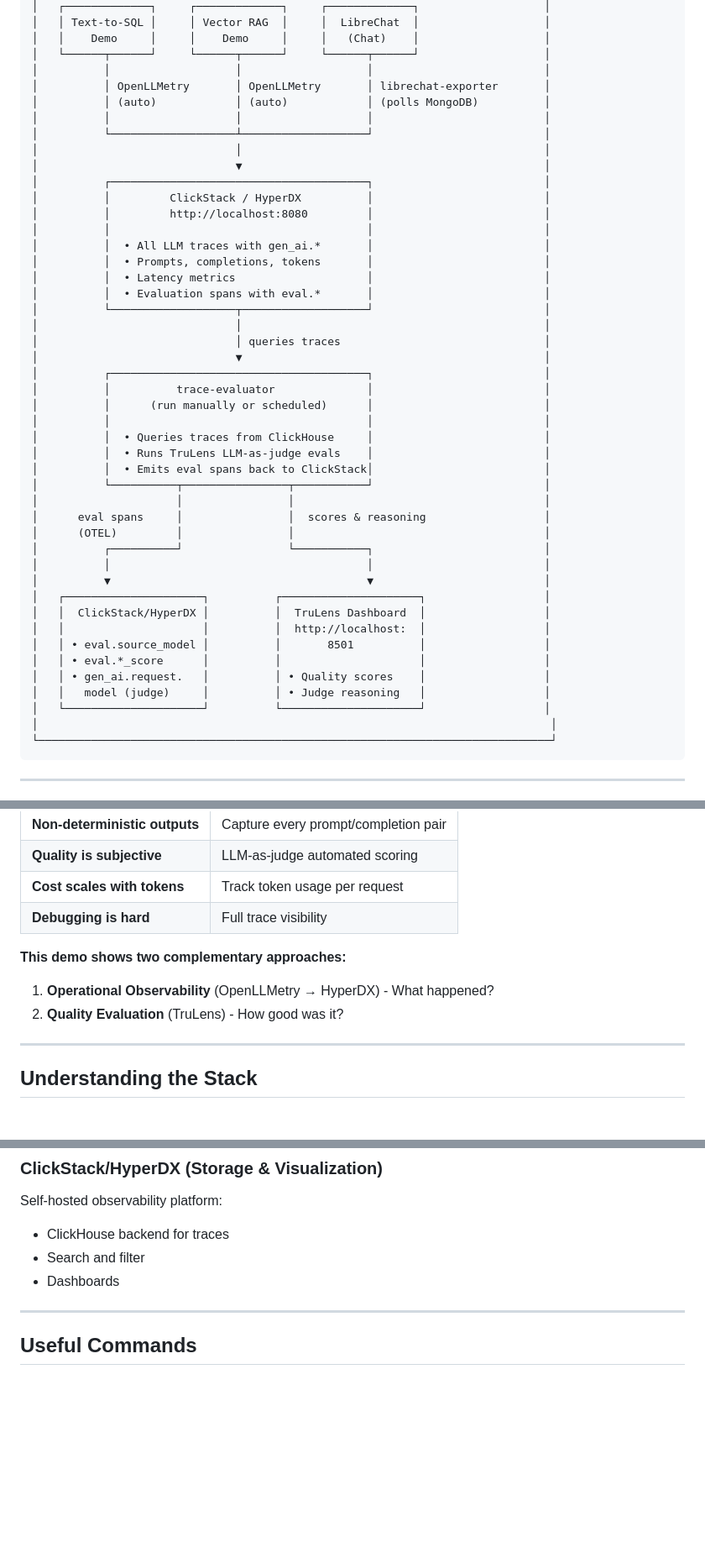
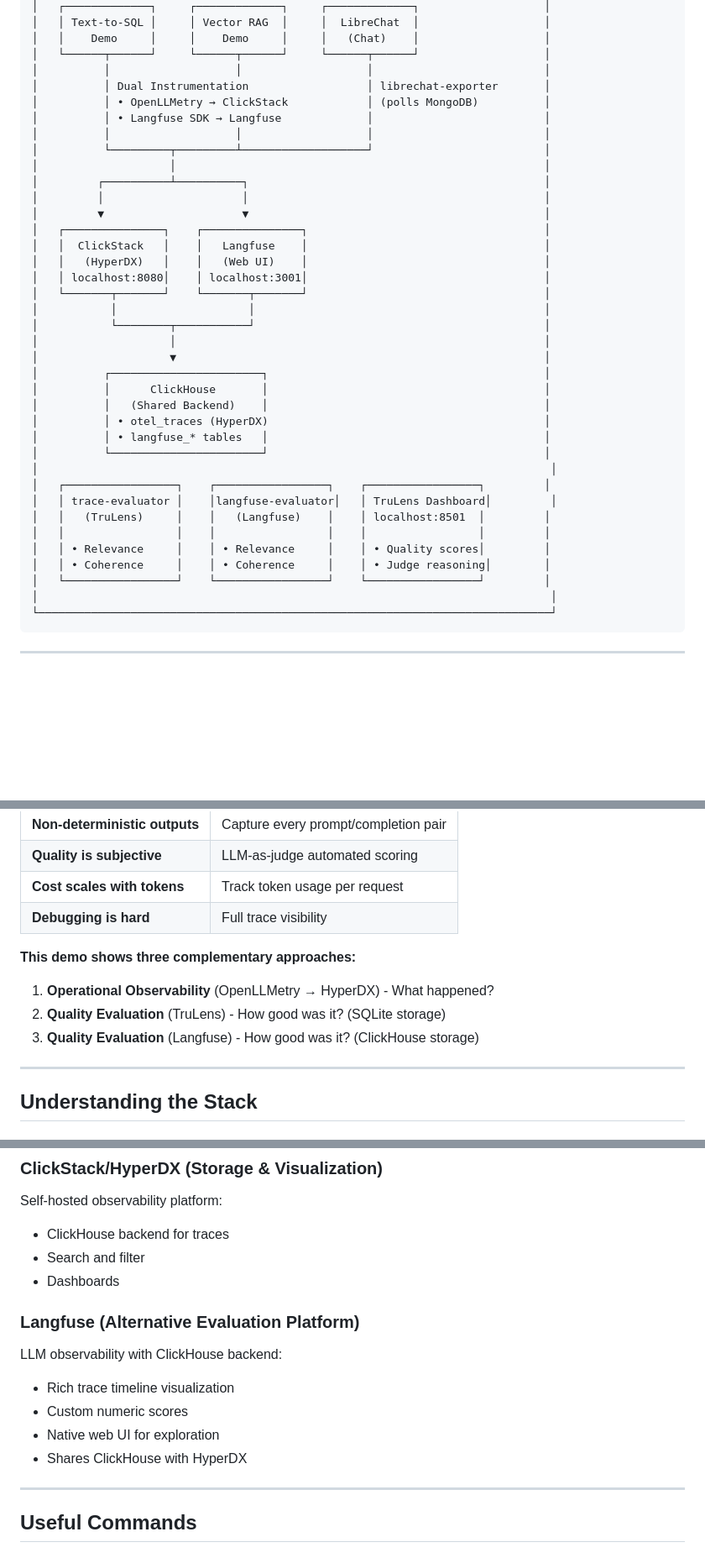
Before and after one commit to doneyli/clickhouse-llm-observability, a Markdown page: README.md, 3 parts joined by grey strips. Shown at 84% size. GitHub-like rendering; blank space fills up the shorter version.

````diff
--- a/README.md
+++ b/README.md
@@ -20,46 +20,38 @@ This demo shows the complete LLM observability pipeline in action:
 │   │    Demo     │     │    Demo     │     │   (Chat)    │                   │
 │   └──────┬──────┘     └──────┬──────┘     └──────┬──────┘                   │
 │          │                   │                   │                          │
-│          │ OpenLLMetry       │ OpenLLMetry       │ librechat-exporter       │
-│          │ (auto)            │ (auto)            │ (polls MongoDB)          │
+│          │ Dual Instrumentation                  │ librechat-exporter       │
+│          │ • OpenLLMetry → ClickStack            │ (polls MongoDB)          │
+│          │ • Langfuse SDK → Langfuse             │                          │
 │          │                   │                   │                          │
-│          └───────────────────┴───────────────────┘                          │
-│                              │                                              │
-│                              ▼                                              │
-│          ┌───────────────────────────────────────┐                          │
-│          │         ClickStack / HyperDX          │                          │
-│          │         http://localhost:8080         │                          │
-│          │                                       │                          │
-│          │  • All LLM traces with gen_ai.*       │                          │
-│          │  • Prompts, completions, tokens       │                          │
-│          │  • Latency metrics                    │                          │
-│          │  • Evaluation spans with eval.*       │                          │
-│          └───────────────────┬───────────────────┘                          │
-│                              │                                              │
-│                              │ queries traces                               │
-│                              ▼                                              │
-│          ┌───────────────────────────────────────┐                          │
-│          │          trace-evaluator              │                          │
-│          │      (run manually or scheduled)      │                          │
-│          │                                       │                          │
-│          │  • Queries traces from ClickHouse     │                          │
-│          │  • Runs TruLens LLM-as-judge evals    │                          │
-│          │  • Emits eval spans back to ClickStack│                          │
-│          └──────────┬────────────────┬───────────┘                          │
-│                     │                │                                      │
-│      eval spans     │                │  scores & reasoning                  │
-│      (OTEL)         │                │                                      │
-│          ┌──────────┘                └───────────┐                          │
-│          │                                       │                          │
-│          ▼                                       ▼                          │
-│   ┌─────────────────────┐          ┌─────────────────────┐                  │
-│   │  ClickStack/HyperDX │          │  TruLens Dashboard  │                  │
-│   │                     │          │  http://localhost:  │                  │
-│   │ • eval.source_model │          │       8501          │                  │
-│   │ • eval.*_score      │          │                     │                  │
-│   │ • gen_ai.request.   │          │ • Quality scores    │                  │
-│   │   model (judge)     │          │ • Judge reasoning   │                  │
-│   └─────────────────────┘          └─────────────────────┘                  │
+│          └─────────┬─────────┴───────────────────┘                          │
+│                    │                                                        │
+│         ┌──────────┴──────────┐                                             │
+│         │                     │                                             │
+│         ▼                     ▼                                             │
+│   ┌───────────────┐    ┌───────────────┐                                    │
+│   │  ClickStack   │    │   Langfuse    │                                    │
+│   │   (HyperDX)   │    │   (Web UI)    │                                    │
+│   │ localhost:8080│    │ localhost:3001│                                    │
+│   └───────┬───────┘    └───────┬───────┘                                    │
+│           │                    │                                            │
+│           └────────┬───────────┘                                            │
+│                    │                                                        │
+│                    ▼                                                        │
+│          ┌───────────────────────┐                                          │
+│          │      ClickHouse       │                                          │
+│          │   (Shared Backend)    │                                          │
+│          │ • otel_traces (HyperDX)                                          │
+│          │ • langfuse_* tables   │                                          │
+│          └───────────────────────┘                                          │
+│                                                                              │
+│   ┌─────────────────┐    ┌─────────────────┐    ┌─────────────────┐         │
+│   │ trace-evaluator │    │langfuse-evaluator│   │ TruLens Dashboard│         │
+│   │   (TruLens)     │    │   (Langfuse)    │    │ localhost:8501  │         │
+│   │                 │    │                 │    │                 │         │
+│   │ • Relevance     │    │ • Relevance     │    │ • Quality scores│         │
+│   │ • Coherence     │    │ • Coherence     │    │ • Judge reasoning│        │
+│   └─────────────────┘    └─────────────────┘    └─────────────────┘         │
 │                                                                              │
 └──────────────────────────────────────────────────────────────────────────────┘
 ```
@@ -281,9 +274,10 @@ Traditional monitoring tracks requests, errors, and latency. LLM applications ne
 | **Cost scales with tokens** | Track token usage per request |
 | **Debugging is hard** | Full trace visibility |
 
-**This demo shows two complementary approaches:**
+**This demo shows three complementary approaches:**
 1. **Operational Observability** (OpenLLMetry → HyperDX) - What happened?
-2. **Quality Evaluation** (TruLens) - How good was it?
+2. **Quality Evaluation** (TruLens) - How good was it? (SQLite storage)
+3. **Quality Evaluation** (Langfuse) - How good was it? (ClickHouse storage)
 
 ---
 
@@ -308,6 +302,13 @@ Self-hosted observability platform:
 - ClickHouse backend for traces
 - Search and filter
 - Dashboards
+
+### Langfuse (Alternative Evaluation Platform)
+LLM observability with ClickHouse backend:
+- Rich trace timeline visualization
+- Custom numeric scores
+- Native web UI for exploration
+- Shares ClickHouse with HyperDX
 
 ---
 
````
Also changed, not shown: other parts of README.md (+37 -6 lines).
